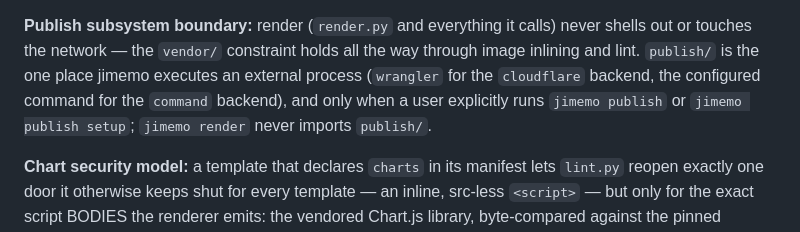
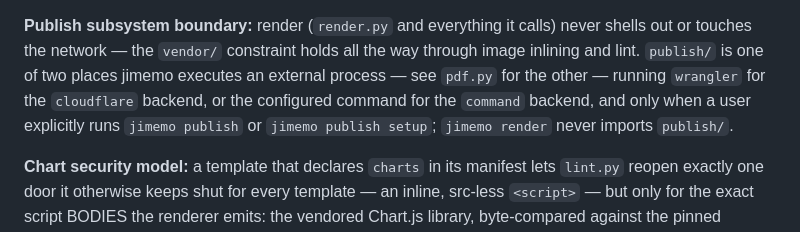
Before and after one commit to Joi/jimemo, a Markdown page: docs/architecture.md, the part around the change. Rendered like a GitHub page.

Commit message:
docs: external-process contract carve-out for pdf; refresh doctor sample
Co-Authored-By: Claude Fable 5 <noreply@anthropic.com>

```diff
--- a/docs/architecture.md
+++ b/docs/architecture.md
@@ -181,10 +181,11 @@ contract in detail.
 **Publish subsystem boundary:** render (`render.py` and everything it
 calls) never shells out or touches the network — the `vendor/`
 constraint holds all the way through image inlining and lint. `publish/`
-is the one place jimemo executes an external process (`wrangler` for
-the `cloudflare` backend, the configured command for the `command`
-backend), and only when a user explicitly runs `jimemo publish` or
-`jimemo publish setup`; `jimemo render` never imports `publish/`.
+is one of two places jimemo executes an external process — see
+`pdf.py` for the other — running `wrangler` for the `cloudflare`
+backend, or the configured command for the `command` backend, and only
+when a user explicitly runs `jimemo publish` or `jimemo publish setup`;
+`jimemo render` never imports `publish/`.
 
 **Chart security model:** a template that declares `charts` in its
 manifest lets `lint.py` reopen exactly one door it otherwise keeps
```
Also changed, not shown: AGENTS.md (+5 -3 lines), README.md (+4 -2 lines).
